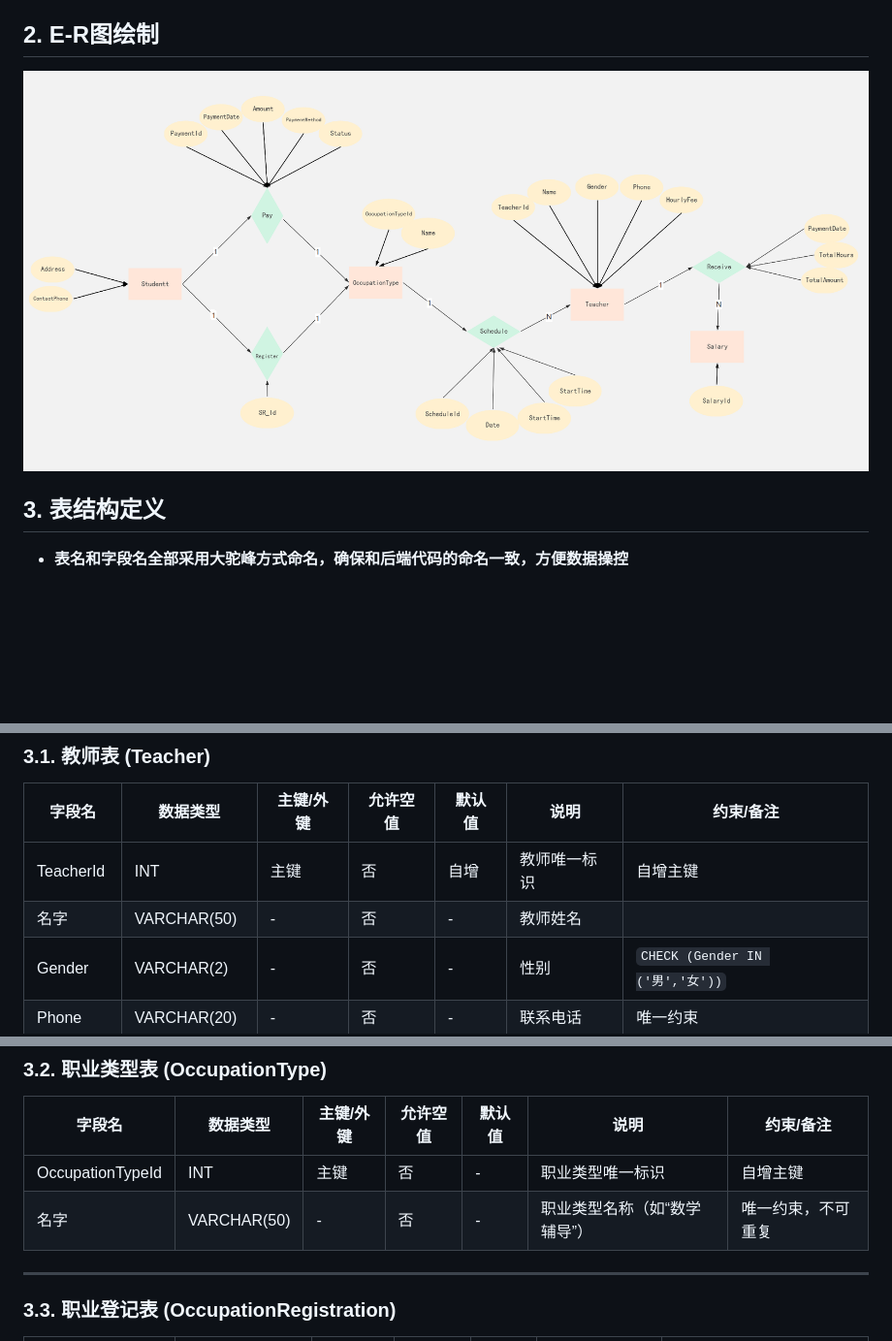
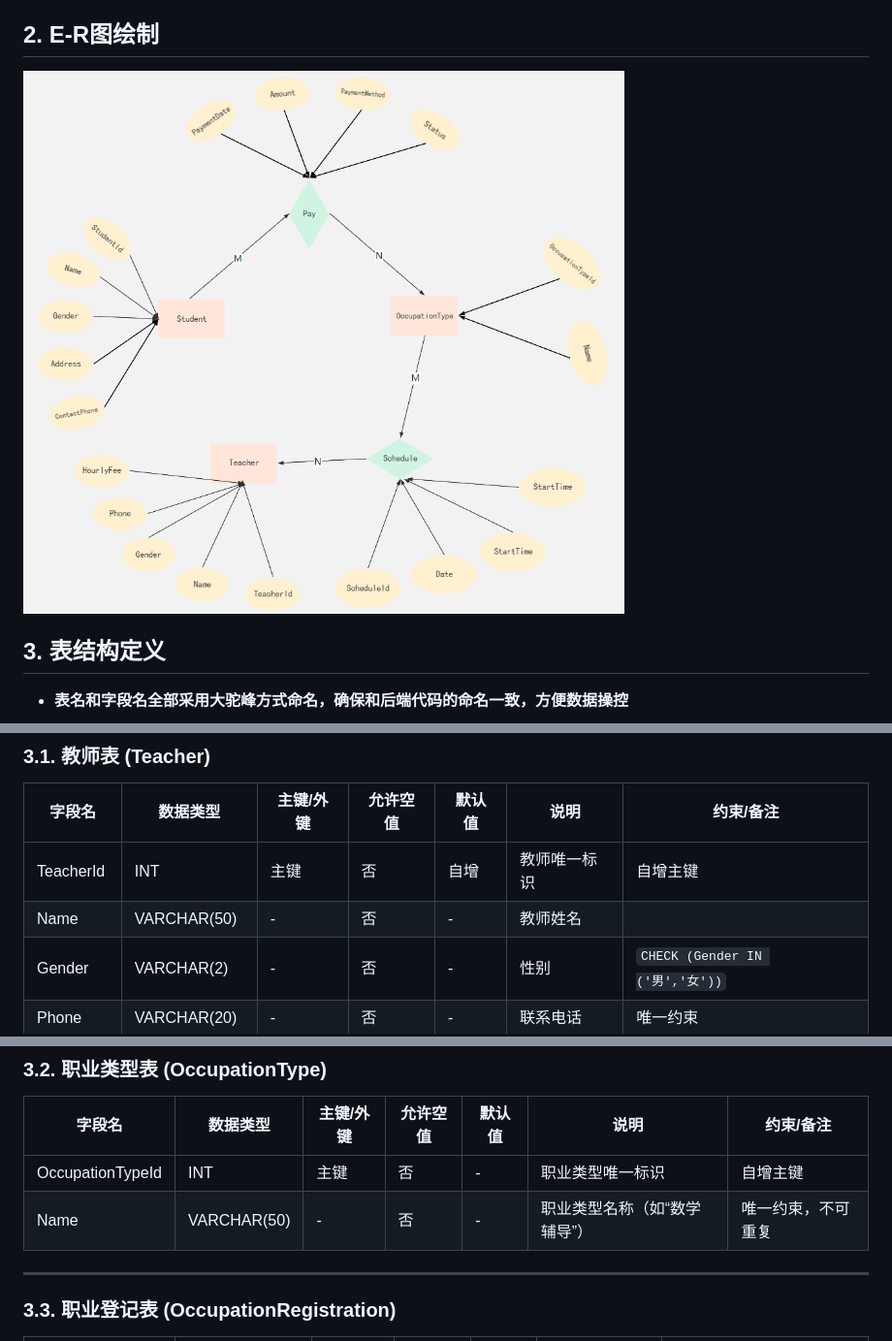
Before and after one commit to Mikeserde/edu-tutor-backend, a Markdown page: README.md, 3 parts joined by grey strips. Shown: that part at 97% size. GitHub-like rendering; pictures changed too: image/E_R.png; blank space fills up the shorter version.

Commit message:
改正表结构中英文混淆问题并重新构造提交系统E_R图

```diff
--- a/README.md
+++ b/README.md
@@ -61,7 +61,7 @@
 | 字段名    | 数据类型    | 主键/外键 | 允许空值 | 默认值 | 说明         | 约束/备注                       |
 | --------- | ----------- | --------- | -------- | ------ | ------------ | ------------------------------- |
 | TeacherId | INT         | 主键      | 否       | 自增   | 教师唯一标识 | 自增主键                        |
-|名字| VARCHAR(50) | -         | 否       | -      | 教师姓名     |                                 |
+|Name| VARCHAR(50) | -         | 否       | -      | 教师姓名     |                                 |
 | Gender    | VARCHAR(2)  | -         | 否       | -      | 性别         | `CHECK (Gender IN ('男','女'))` |
 | Phone     | VARCHAR(20) | -         | 否       | -      | 联系电话     | 唯一约束                        |
 | HourlyFee        | DECIMAL(10,2) | -         | 否       | -      | 每小时课时费                 | `CHECK (HourlyFee > 0)` |
@@ -73,7 +73,7 @@
 | 字段名           | 数据类型    | 主键/外键 | 允许空值 | 默认值 | 说明                         | 约束/备注          |
 | ---------------- | ----------- | --------- | -------- | ------ | ---------------------------- | ------------------ |
 | OccupationTypeId | INT         | 主键      | 否       | -      | 职业类型唯一标识             | 自增主键           |
-|名字| VARCHAR(50) | -         | 否       | -      | 职业类型名称（如“数学辅导”） | 唯一约束，不可重复 |
+|Name| VARCHAR(50) | -         | 否       | -      | 职业类型名称（如“数学辅导”） | 唯一约束，不可重复 |
 
 ------
 
```
Also changed, not shown: other parts of README.md (+2 -2 lines).
